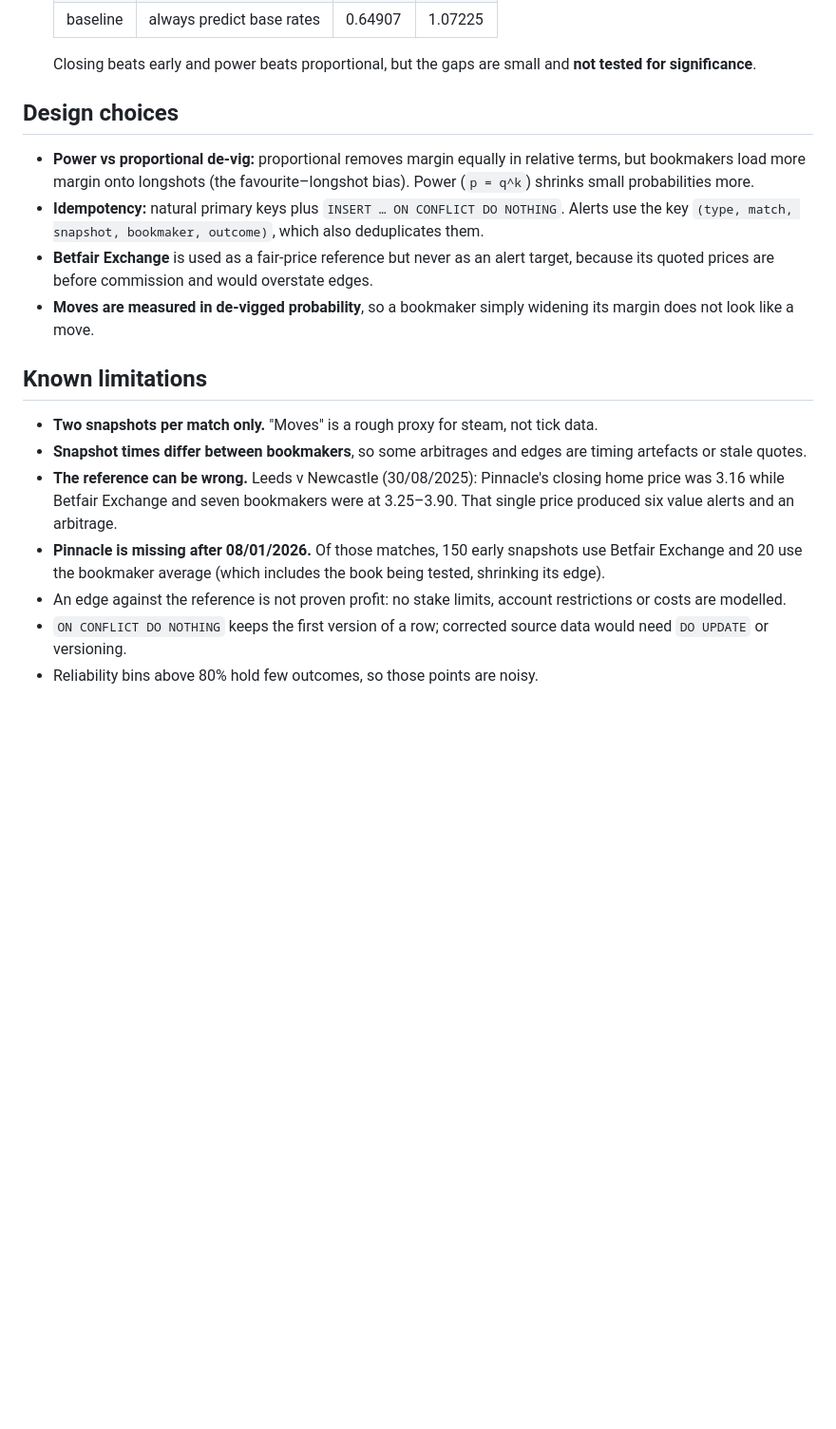
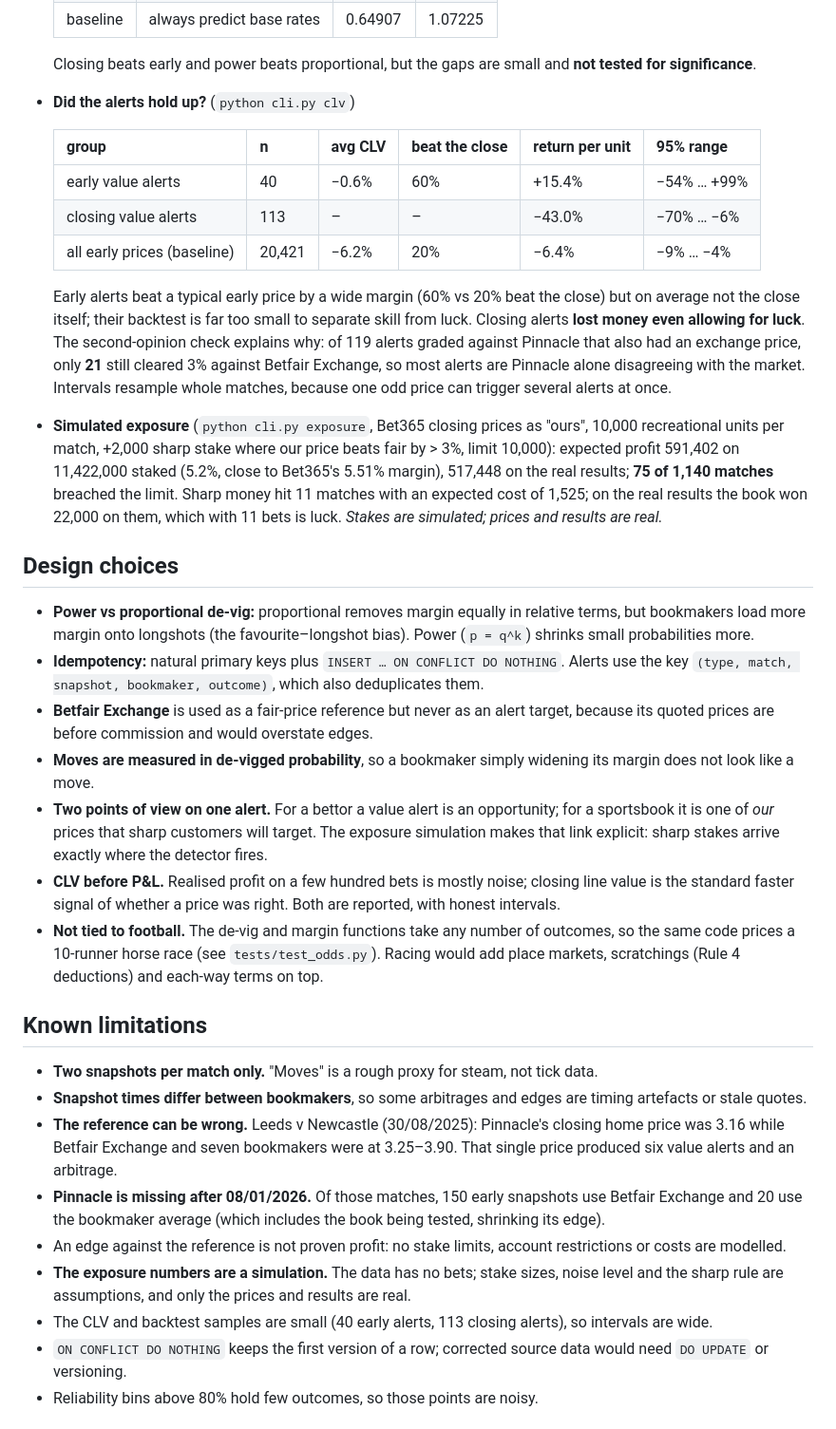
Before and after one commit to yuhang-deng-cs/Odds_Monitor, a Markdown page: README.md, the part around one of its changes. Shown at 95% size. GitHub-like rendering; blank space fills up the shorter version.

```diff
--- a/README.md
+++ b/README.md
@@ -99,6 +114,26 @@ From the actual run (`python cli.py ...`):
   | baseline | always predict base rates | 0.64907 | 1.07225 |
 
   Closing beats early and power beats proportional, but the gaps are small and **not tested for significance**.
+- **Did the alerts hold up?** (`python cli.py clv`)
+
+  | group | n | avg CLV | beat the close | return per unit | 95% range |
+  |---|---|---|---|---|---|
+  | early value alerts | 40 | −0.6% | 60% | +15.4% | −54% … +99% |
+  | closing value alerts | 113 | – | – | −43.0% | −70% … −6% |
+  | all early prices (baseline) | 20,421 | −6.2% | 20% | −6.4% | −9% … −4% |
+
+  Early alerts beat a typical early price by a wide margin (60% vs 20% beat the close) but on average
+  not the close itself; their backtest is far too small to separate skill from luck. Closing alerts
+  **lost money even allowing for luck**. The second-opinion check explains why: of 119 alerts graded
+  against Pinnacle that also had an exchange price, only **21** still cleared 3% against Betfair Exchange,
+  so most alerts are Pinnacle alone disagreeing with the market. Intervals resample whole matches, because
+  one odd price can trigger several alerts at once.
+- **Simulated exposure** (`python cli.py exposure`, Bet365 closing prices as "ours", 10,000 recreational
+  units per match, +2,000 sharp stake where our price beats fair by > 3%, limit 10,000):
+  expected profit 591,402 on 11,422,000 staked (5.2%, close to Bet365's 5.51% margin), 517,448 on the real
+  results; **75 of 1,140 matches** breached the limit. Sharp money hit 11 matches with an expected cost of
+  1,525; on the real results the book won 22,000 on them, which with 11 bets is luck. *Stakes are simulated;
+  prices and results are real.*
 
 ## Design choices
 - **Power vs proportional de-vig:** proportional removes margin equally in relative terms, but bookmakers load
@@ -108,6 +143,14 @@ From the actual run (`python cli.py ...`):
 - **Betfair Exchange** is used as a fair-price reference but never as an alert target, because its quoted prices
   are before commission and would overstate edges.
 - **Moves are measured in de-vigged probability**, so a bookmaker simply widening its margin does not look like a move.
+- **Two points of view on one alert.** For a bettor a value alert is an opportunity; for a sportsbook it is one
+  of *our* prices that sharp customers will target. The exposure simulation makes that link explicit: sharp
+  stakes arrive exactly where the detector fires.
+- **CLV before P&L.** Realised profit on a few hundred bets is mostly noise; closing line value is the
+  standard faster signal of whether a price was right. Both are reported, with honest intervals.
+- **Not tied to football.** The de-vig and margin functions take any number of outcomes, so the same code
+  prices a 10-runner horse race (see `tests/test_odds.py`). Racing would add place markets, scratchings
+  (Rule 4 deductions) and each-way terms on top.
 
 ## Known limitations
 - **Two snapshots per match only.** "Moves" is a rough proxy for steam, not tick data.
@@ -117,6 +160,9 @@ From the actual run (`python cli.py ...`):
 - **Pinnacle is missing after 08/01/2026.** Of those matches, 150 early snapshots use Betfair Exchange and 20 use the bookmaker
   average (which includes the book being tested, shrinking its edge).
 - An edge against the reference is not proven profit: no stake limits, account restrictions or costs are modelled.
+- **The exposure numbers are a simulation.** The data has no bets; stake sizes, noise level and the sharp rule
+  are assumptions, and only the prices and results are real.
+- The CLV and backtest samples are small (40 early alerts, 113 closing alerts), so intervals are wide.
 - `ON CONFLICT DO NOTHING` keeps the first version of a row; corrected source data would need `DO UPDATE` or versioning.
 - Reliability bins above 80% hold few outcomes, so those points are noisy.
 
```
Also changed, not shown: other parts of README.md (+24 -8 lines), docs/report_preview.png.
